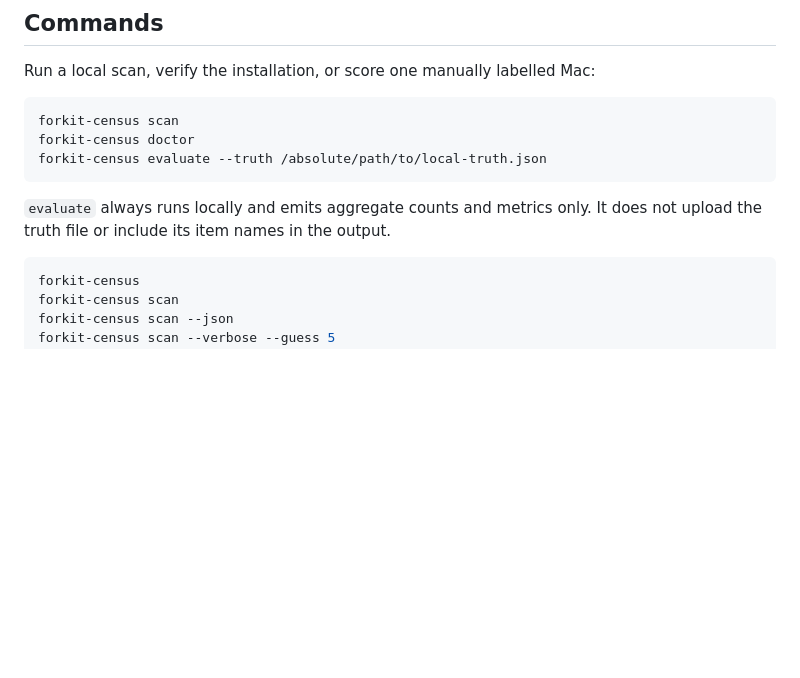
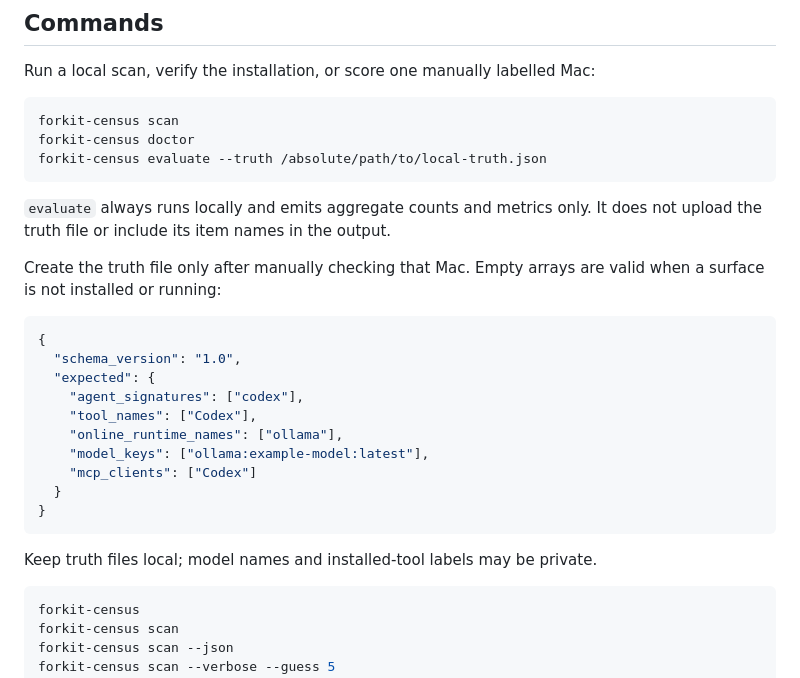
Before and after one commit to arpitasarker01/forkit-ai-footprints, a Markdown page: README.md, the part around the change. Rendered like a GitHub page; blank space fills up the shorter version.

Commit message:
docs: include macOS truth template

````diff
--- a/README.md
+++ b/README.md
@@ -54,6 +54,24 @@ forkit-census evaluate --truth /absolute/path/to/local-truth.json
 
 `evaluate` always runs locally and emits aggregate counts and metrics only. It
 does not upload the truth file or include its item names in the output.
+
+Create the truth file only after manually checking that Mac. Empty arrays are
+valid when a surface is not installed or running:
+
+```json
+{
+  "schema_version": "1.0",
+  "expected": {
+    "agent_signatures": ["codex"],
+    "tool_names": ["Codex"],
+    "online_runtime_names": ["ollama"],
+    "model_keys": ["ollama:example-model:latest"],
+    "mcp_clients": ["Codex"]
+  }
+}
+```
+
+Keep truth files local; model names and installed-tool labels may be private.
 
 ```bash
 forkit-census
````
